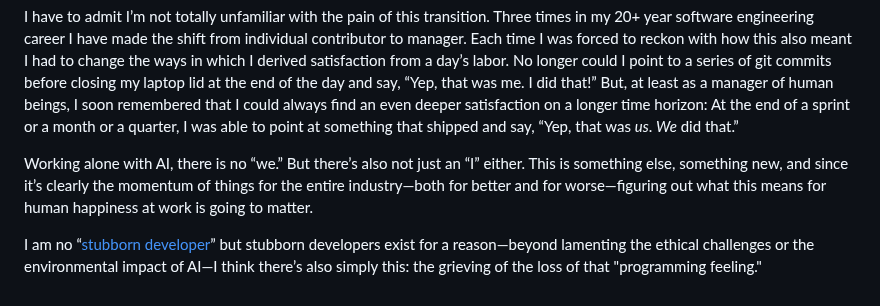
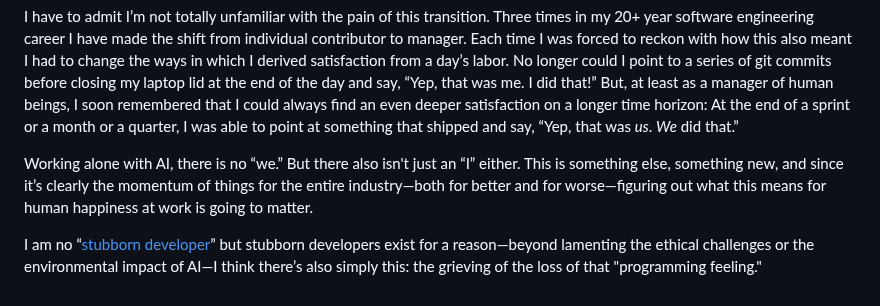
Before and after one commit to svoisen/seanvoisen.com, a Markdown page: src/blog/2025-03-01-programming-is-a-feeling-ai-is-changing-it.md, the part around the change. Rendered like a GitHub page.

```diff
--- a/src/blog/2025-03-01-programming-is-a-feeling-ai-is-changing-it.md
+++ b/src/blog/2025-03-01-programming-is-a-feeling-ai-is-changing-it.md
@@ -19,6 +19,6 @@ Sure, there will always be a need for humans to hand-write code. LLMs may allow
 
 I have to admit I’m not totally unfamiliar with the pain of this transition. Three times in my 20+ year software engineering career I have made the shift from individual contributor to manager. Each time I was forced to reckon with how this also meant I had to change the ways in which I derived satisfaction from a day’s labor. No longer could I point to a series of git commits before closing my laptop lid at the end of the day and say, “Yep, that was me. I did that!” But, at least as a manager of human beings, I soon remembered that I could always find an even deeper satisfaction on a longer time horizon: At the end of a sprint or a month or a quarter, I was able to point at something that shipped and say, “Yep, that was *us*. *We* did that.”
 
-Working alone with AI, there is no “we.” But there’s also not just an “I” either. This is something else, something new, and since it’s clearly the momentum of things for the entire industry—both for better and for worse—figuring out what this means for human happiness at work is going to matter.
+Working alone with AI, there is no “we.” But there also isn't just an “I” either. This is something else, something new, and since it’s clearly the momentum of things for the entire industry—both for better and for worse—figuring out what this means for human happiness at work is going to matter.
 
 I am no “[stubborn developer](https://sourcegraph.com/blog/the-death-of-the-stubborn-developer)” but stubborn developers exist for a reason—beyond lamenting the ethical challenges or the environmental impact of AI—I think there’s also simply this: the grieving of the loss of that "programming feeling."
```
